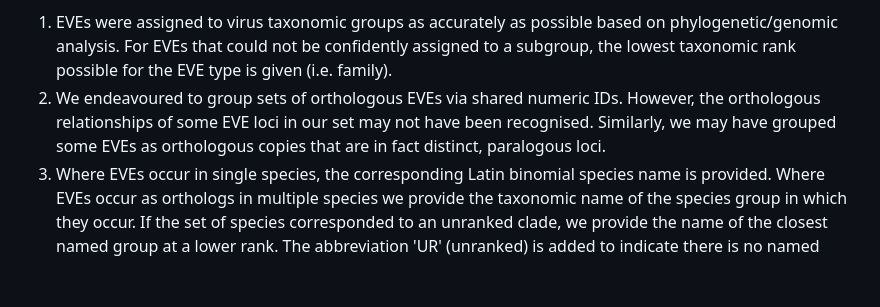
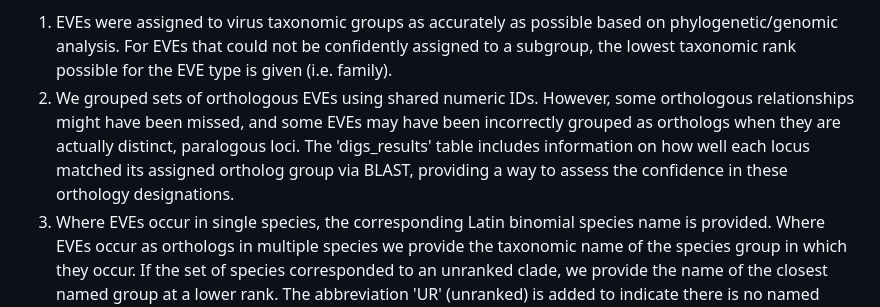
Before and after one commit to giffordlabcvr/DIGS-for-EVEs, a Markdown page: README.md, the part around the change. GitHub-like rendering; blank space fills up the shorter version.

```diff
--- a/README.md
+++ b/README.md
@@ -37,7 +37,7 @@ This systematic naming approach facilitates clear identification and comparison
 **Please note the following**:
 
 1. EVEs were assigned to virus taxonomic groups as accurately as possible based on phylogenetic/genomic analysis. For EVEs that could not be confidently assigned to a subgroup, the lowest taxonomic rank possible for the EVE type is given (i.e. family).
-2. We endeavoured to group sets of orthologous EVEs via shared numeric IDs. However, the orthologous relationships of some EVE loci in our set may not have been recognised. Similarly, we may have grouped some EVEs as orthologous copies that are in fact distinct, paralogous loci.
+2. We grouped sets of orthologous EVEs using shared numeric IDs. However, some orthologous relationships might have been missed, and some EVEs may have been incorrectly grouped as orthologs when they are actually distinct, paralogous loci. The 'digs_results' table includes information on how well each locus matched its assigned ortholog group via BLAST, providing a way to assess the confidence in these orthology designations.
 3. Where EVEs occur in single species, the corresponding Latin binomial species name is provided. Where EVEs occur as orthologs in multiple species we provide the taxonomic name of the species group in which they occur. If the set of species corresponded to an unranked clade, we provide the name of the closest named group at a lower rank. The abbreviation 'UR' (unranked) is added to indicate there is no named clade that perfectly captures the range of species in which the EVE is found.
 4. Although the naming convention used here was originally developed for ERVs, we have not yet applied it to ERV loci recovered via DIGS. Given the vast number of ERV loci present in vertebrate genomes, this will inevitably pose more significant challenges and require a longer-term effort compared to non-retroviral EVEs.
 
```
